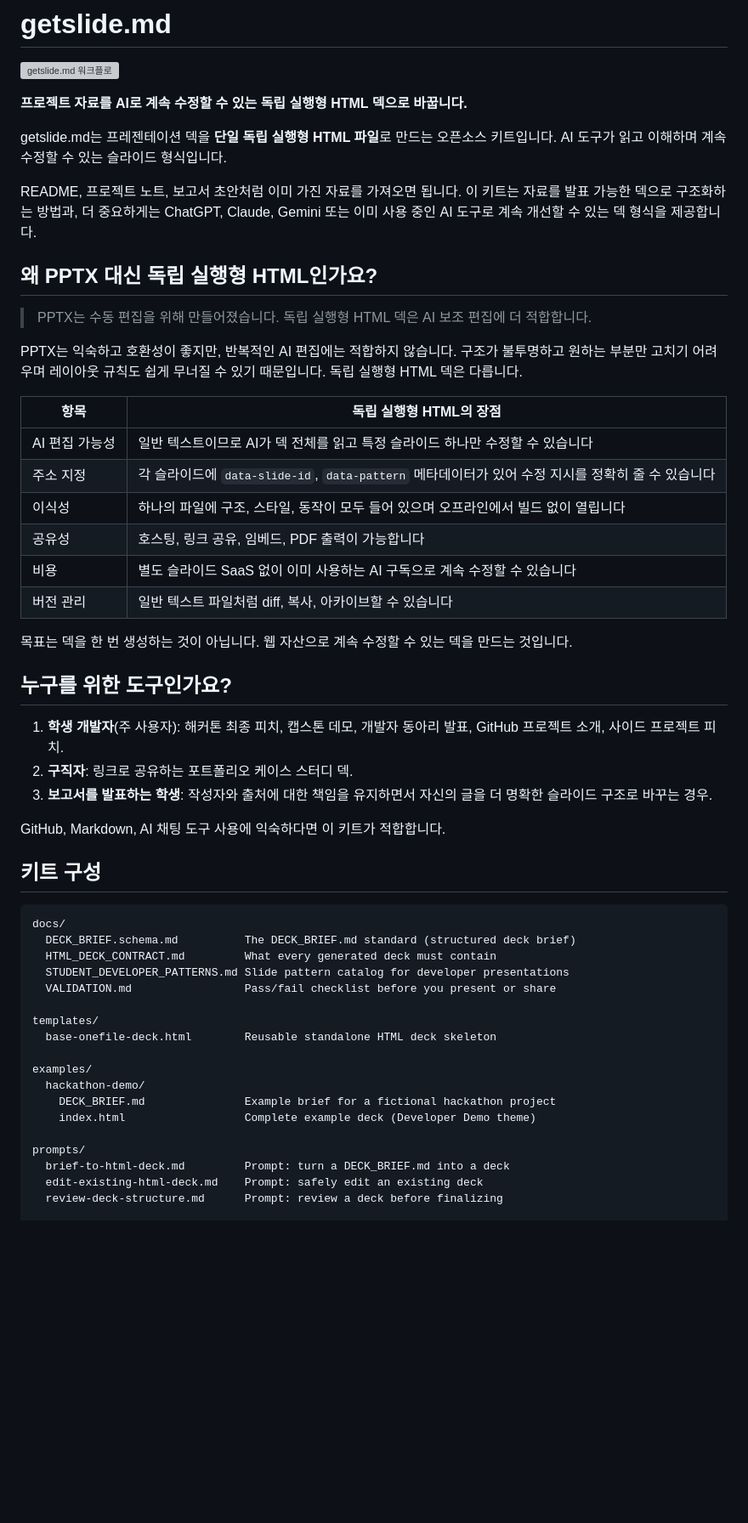
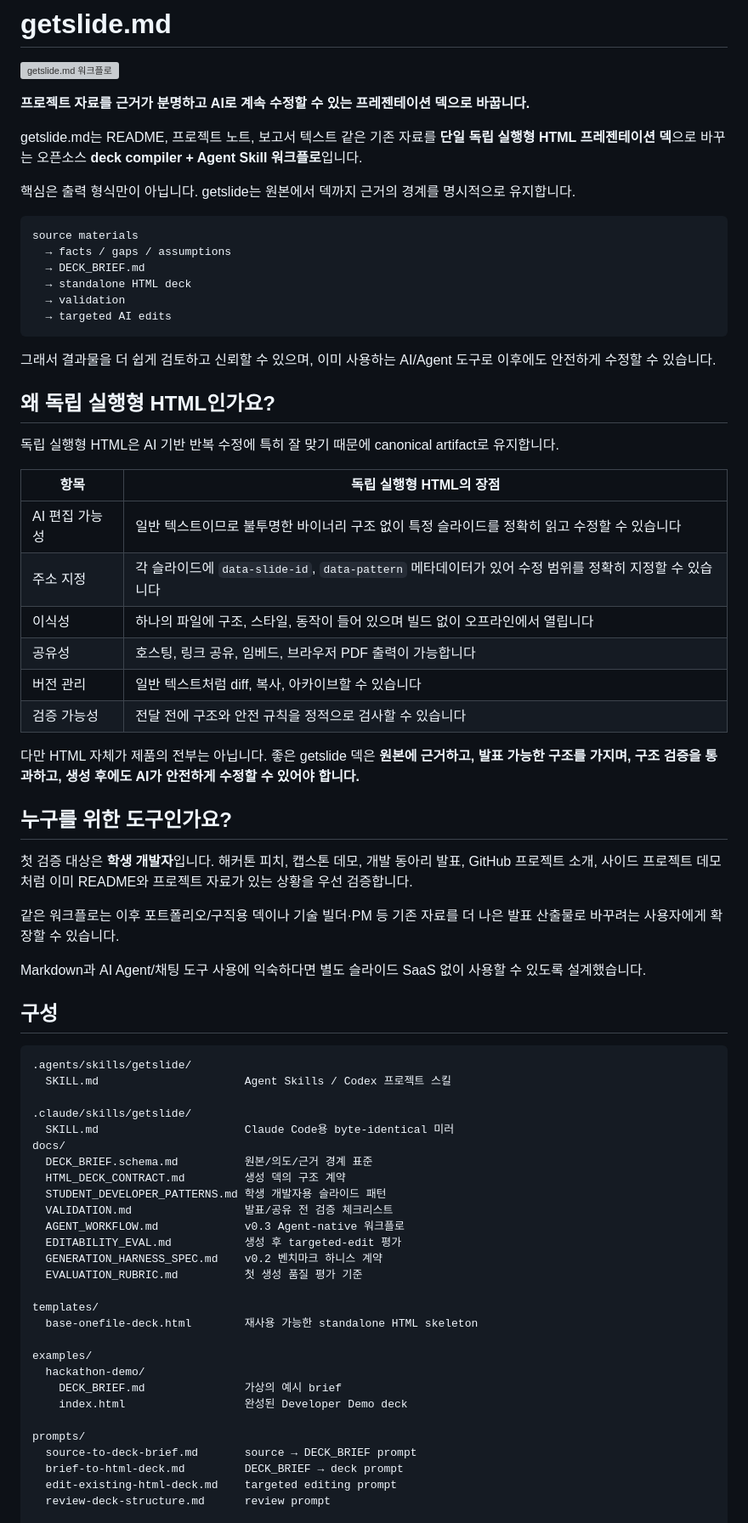
Before and after one commit to 1beenlee/getslide-md, a Markdown page: README-ko.md, the part around one of its changes. Shown at 85% size. Drawn GitHub-style; blank space fills up the shorter version; grey boxes are pictures that could not be loaded.

Commit message:
docs: align Korean README with v0.3 agent-native direction

````diff
--- a/README-ko.md
+++ b/README-ko.md
@@ -4,58 +4,76 @@
 
 ![getslide.md 워크플로](docs/assets/readme-hero-ko.png)
 
-**프로젝트 자료를 AI로 계속 수정할 수 있는 독립 실행형 HTML 덱으로 바꿉니다.**
+**프로젝트 자료를 근거가 분명하고 AI로 계속 수정할 수 있는 프레젠테이션 덱으로 바꿉니다.**
 
-getslide.md는 프레젠테이션 덱을 **단일 독립 실행형 HTML 파일**로 만드는 오픈소스 키트입니다. AI 도구가 읽고 이해하며 계속 수정할 수 있는 슬라이드 형식입니다.
+getslide.md는 README, 프로젝트 노트, 보고서 텍스트 같은 기존 자료를 **단일 독립 실행형 HTML 프레젠테이션 덱**으로 바꾸는 오픈소스 **deck compiler + Agent Skill 워크플로**입니다.
 
-README, 프로젝트 노트, 보고서 초안처럼 이미 가진 자료를 가져오면 됩니다. 이 키트는 자료를 발표 가능한 덱으로 구조화하는 방법과, 더 중요하게는 ChatGPT, Claude, Gemini 또는 이미 사용 중인 AI 도구로 계속 개선할 수 있는 덱 형식을 제공합니다.
+핵심은 출력 형식만이 아닙니다. getslide는 원본에서 덱까지 근거의 경계를 명시적으로 유지합니다.
 
-## 왜 PPTX 대신 독립 실행형 HTML인가요?
+```txt
+source materials
+  → facts / gaps / assumptions
+  → DECK_BRIEF.md
+  → standalone HTML deck
+  → validation
+  → targeted AI edits
+```
 
-> PPTX는 수동 편집을 위해 만들어졌습니다.
-> 독립 실행형 HTML 덱은 AI 보조 편집에 더 적합합니다.
+그래서 결과물을 더 쉽게 검토하고 신뢰할 수 있으며, 이미 사용하는 AI/Agent 도구로 이후에도 안전하게 수정할 수 있습니다.
 
-PPTX는 익숙하고 호환성이 좋지만, 반복적인 AI 편집에는 적합하지 않습니다. 구조가 불투명하고 원하는 부분만 고치기 어려우며 레이아웃 규칙도 쉽게 무너질 수 있기 때문입니다. 독립 실행형 HTML 덱은 다릅니다.
+## 왜 독립 실행형 HTML인가요?
+
+독립 실행형 HTML은 AI 기반 반복 수정에 특히 잘 맞기 때문에 canonical artifact로 유지합니다.
 
 | 항목 | 독립 실행형 HTML의 장점 |
 |---|---|
-| AI 편집 가능성 | 일반 텍스트이므로 AI가 덱 전체를 읽고 특정 슬라이드 하나만 수정할 수 있습니다 |
-| 주소 지정 | 각 슬라이드에 `data-slide-id`, `data-pattern` 메타데이터가 있어 수정 지시를 정확히 줄 수 있습니다 |
-| 이식성 | 하나의 파일에 구조, 스타일, 동작이 모두 들어 있으며 오프라인에서 빌드 없이 열립니다 |
-| 공유성 | 호스팅, 링크 공유, 임베드, PDF 출력이 가능합니다 |
-| 비용 | 별도 슬라이드 SaaS 없이 이미 사용하는 AI 구독으로 계속 수정할 수 있습니다 |
-| 버전 관리 | 일반 텍스트 파일처럼 diff, 복사, 아카이브할 수 있습니다 |
+| AI 편집 가능성 | 일반 텍스트이므로 불투명한 바이너리 구조 없이 특정 슬라이드를 정확히 읽고 수정할 수 있습니다 |
+| 주소 지정 | 각 슬라이드에 `data-slide-id`, `data-pattern` 메타데이터가 있어 수정 범위를 정확히 지정할 수 있습니다 |
+| 이식성 | 하나의 파일에 구조, 스타일, 동작이 들어 있으며 빌드 없이 오프라인에서 열립니다 |
+| 공유성 | 호스팅, 링크 공유, 임베드, 브라우저 PDF 출력이 가능합니다 |
+| 버전 관리 | 일반 텍스트처럼 diff, 복사, 아카이브할 수 있습니다 |
+| 검증 가능성 | 전달 전에 구조와 안전 규칙을 정적으로 검사할 수 있습니다 |
 
-목표는 덱을 한 번 생성하는 것이 아닙니다. 웹 자산으로 계속 수정할 수 있는 덱을 만드는 것입니다.
+다만 HTML 자체가 제품의 전부는 아닙니다. 좋은 getslide 덱은 **원본에 근거하고, 발표 가능한 구조를 가지며, 구조 검증을 통과하고, 생성 후에도 AI가 안전하게 수정할 수 있어야 합니다.**
 
 ## 누구를 위한 도구인가요?
 
-1. **학생 개발자**(주 사용자): 해커톤 최종 피치, 캡스톤 데모, 개발자 동아리 발표, GitHub 프로젝트 소개, 사이드 프로젝트 피치.
-2. **구직자**: 링크로 공유하는 포트폴리오 케이스 스터디 덱.
-3. **보고서를 발표하는 학생**: 작성자와 출처에 대한 책임을 유지하면서 자신의 글을 더 명확한 슬라이드 구조로 바꾸는 경우.
+첫 검증 대상은 **학생 개발자**입니다. 해커톤 피치, 캡스톤 데모, 개발 동아리 발표, GitHub 프로젝트 소개, 사이드 프로젝트 데모처럼 이미 README와 프로젝트 자료가 있는 상황을 우선 검증합니다.
 
-GitHub, Markdown, AI 채팅 도구 사용에 익숙하다면 이 키트가 적합합니다.
+같은 워크플로는 이후 포트폴리오/구직용 덱이나 기술 빌더·PM 등 기존 자료를 더 나은 발표 산출물로 바꾸려는 사용자에게 확장할 수 있습니다.
 
-## 키트 구성
+Markdown과 AI Agent/채팅 도구 사용에 익숙하다면 별도 슬라이드 SaaS 없이 사용할 수 있도록 설계했습니다.
+
+## 구성
 
 ```txt
+.agents/skills/getslide/
+  SKILL.md                      Agent Skills / Codex 프로젝트 스킬
+
+.claude/skills/getslide/
+  SKILL.md                      Claude Code용 byte-identical 미러
 docs/
-  DECK_BRIEF.schema.md          The DECK_BRIEF.md standard (structured deck brief)
-  HTML_DECK_CONTRACT.md         What every generated deck must contain
-  STUDENT_DEVELOPER_PATTERNS.md Slide pattern catalog for developer presentations
-  VALIDATION.md                 Pass/fail checklist before you present or share
+  DECK_BRIEF.schema.md          원본/의도/근거 경계 표준
+  HTML_DECK_CONTRACT.md         생성 덱의 구조 계약
+  STUDENT_DEVELOPER_PATTERNS.md 학생 개발자용 슬라이드 패턴
+  VALIDATION.md                 발표/공유 전 검증 체크리스트
+  AGENT_WORKFLOW.md             v0.3 Agent-native 워크플로
+  EDITABILITY_EVAL.md           생성 후 targeted-edit 평가
+  GENERATION_HARNESS_SPEC.md    v0.2 벤치마크 하니스 계약
+  EVALUATION_RUBRIC.md          첫 생성 품질 평가 기준
 
 templates/
-  base-onefile-deck.html        Reusable standalone HTML deck skeleton
+  base-onefile-deck.html        재사용 가능한 standalone HTML skeleton
 
 examples/
   hackathon-demo/
-    DECK_BRIEF.md               Example brief for a fictional hackathon project
-    index.html                  Complete example deck (Developer Demo theme)
+    DECK_BRIEF.md               가상의 예시 brief
+    index.html                  완성된 Developer Demo deck
 
 prompts/
-  brief-to-html-deck.md         Prompt: turn a DECK_BRIEF.md into a deck
-  edit-existing-html-deck.md    Prompt: safely edit an existing deck
-  review-deck-structure.md      Prompt: review a deck before finalizing
+  source-to-deck-brief.md       source → DECK_BRIEF prompt
+  brief-to-html-deck.md         DECK_BRIEF → deck prompt
+  edit-existing-html-deck.md    targeted editing prompt
+  review-deck-structure.md      review prompt
 
 tools/
````
Also changed, not shown: other parts of README-ko.md (+141 -37 lines).
